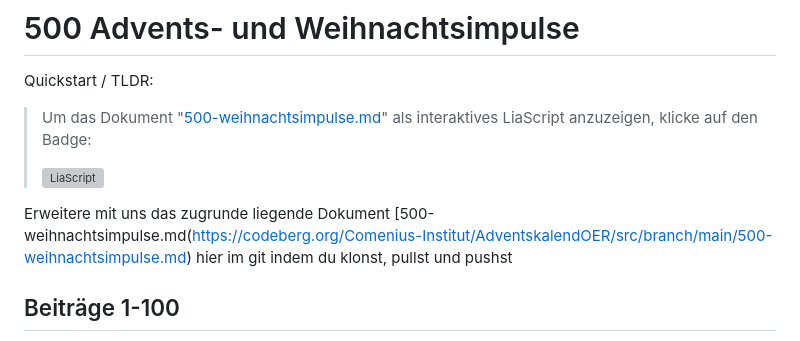
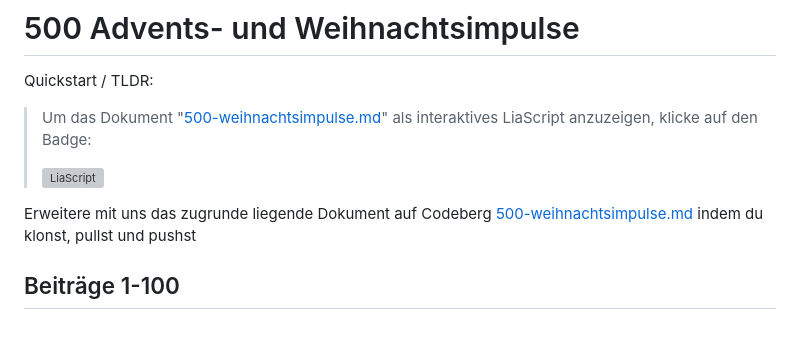
Before and after one commit to rpi-virtuell/AdventskalendOER, a Markdown page: 500-weihnachtsimpulse.md, the part around the change. Drawn GitHub-style; grey boxes are pictures that could not be loaded.

Commit message:
500-weihnachtsimpulse.md aktualisiert

```diff
--- a/500-weihnachtsimpulse.md
+++ b/500-weihnachtsimpulse.md
@@ -5,7 +5,7 @@ Quickstart / TLDR:
 >
 > [![LiaScript](https://raw.githubusercontent.com/LiaScript/LiaScript/master/badges/course.svg)](https://liascript.github.io/course/?https://codeberg.org/Comenius-Institut/AdventskalendOER/raw/branch/main/500-weihnachtsimpulse.md#)
 
-Erweitere mit uns das zugrunde liegende Dokument [500-weihnachtsimpulse.md(https://codeberg.org/Comenius-Institut/AdventskalendOER/src/branch/main/500-weihnachtsimpulse.md) hier im git indem du klonst, pullst und pushst
+Erweitere mit uns das zugrunde liegende Dokument auf Codeberg [500-weihnachtsimpulse.md](https://codeberg.org/Comenius-Institut/AdventskalendOER/src/branch/main/500-weihnachtsimpulse.md) indem du klonst, pullst und pushst
 
 ## Beiträge 1-100
 
```
